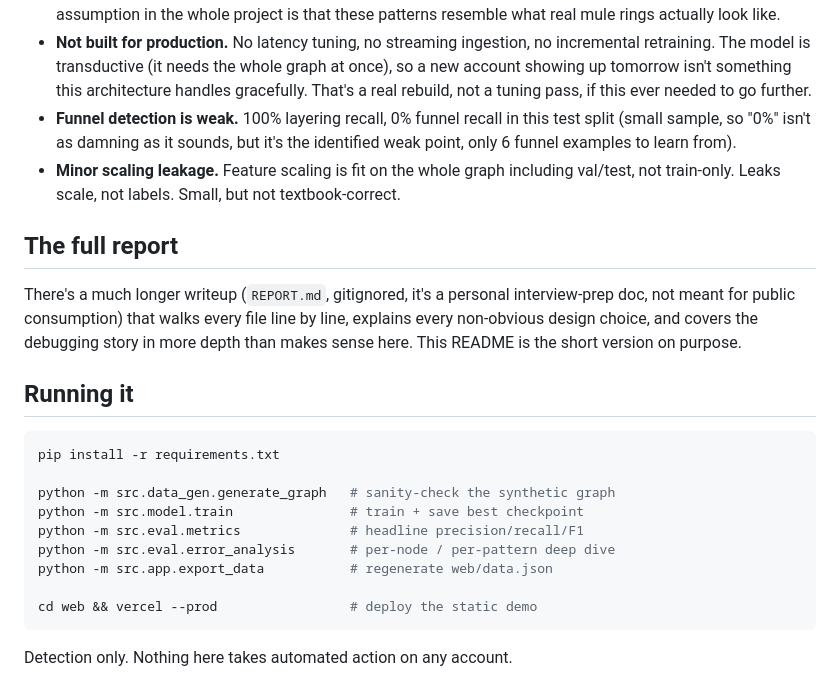
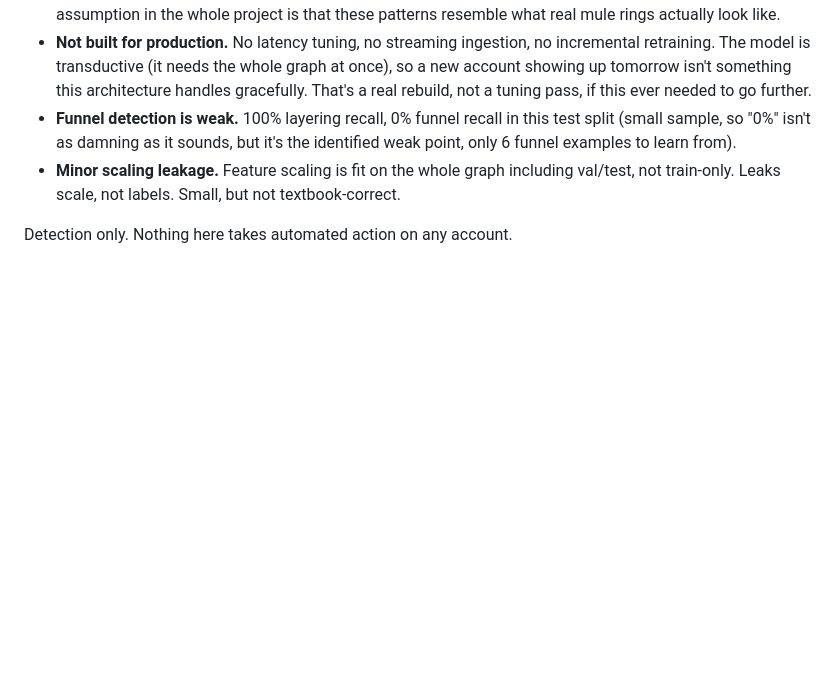
Before and after one commit to SatnamCodes/NodeGuard, a Markdown page: README.md, the part around the change. GitHub-like rendering; blank space fills up the shorter version.

Commit message:
Update README to remove full report and running details
Removed sections about the full report and running instructions from the README.

````diff
--- a/README.md
+++ b/README.md
@@ -87,26 +87,6 @@ from its own features and its neighbors'.
   including val/test, not train-only. Leaks scale, not labels. Small, but
   not textbook-correct.
 
-## The full report
 
-There's a much longer writeup (`REPORT.md`, gitignored, it's a personal
-interview-prep doc, not meant for public consumption) that walks every
-file line by line, explains every non-obvious design choice, and covers
-the debugging story in more depth than makes sense here. This README is
-the short version on purpose.
-
-## Running it
-
-```bash
-pip install -r requirements.txt
-
-python -m src.data_gen.generate_graph   # sanity-check the synthetic graph
-python -m src.model.train               # train + save best checkpoint
-python -m src.eval.metrics              # headline precision/recall/F1
-python -m src.eval.error_analysis       # per-node / per-pattern deep dive
-python -m src.app.export_data           # regenerate web/data.json
-
-cd web && vercel --prod                 # deploy the static demo
-```
 
 Detection only. Nothing here takes automated action on any account.
````
